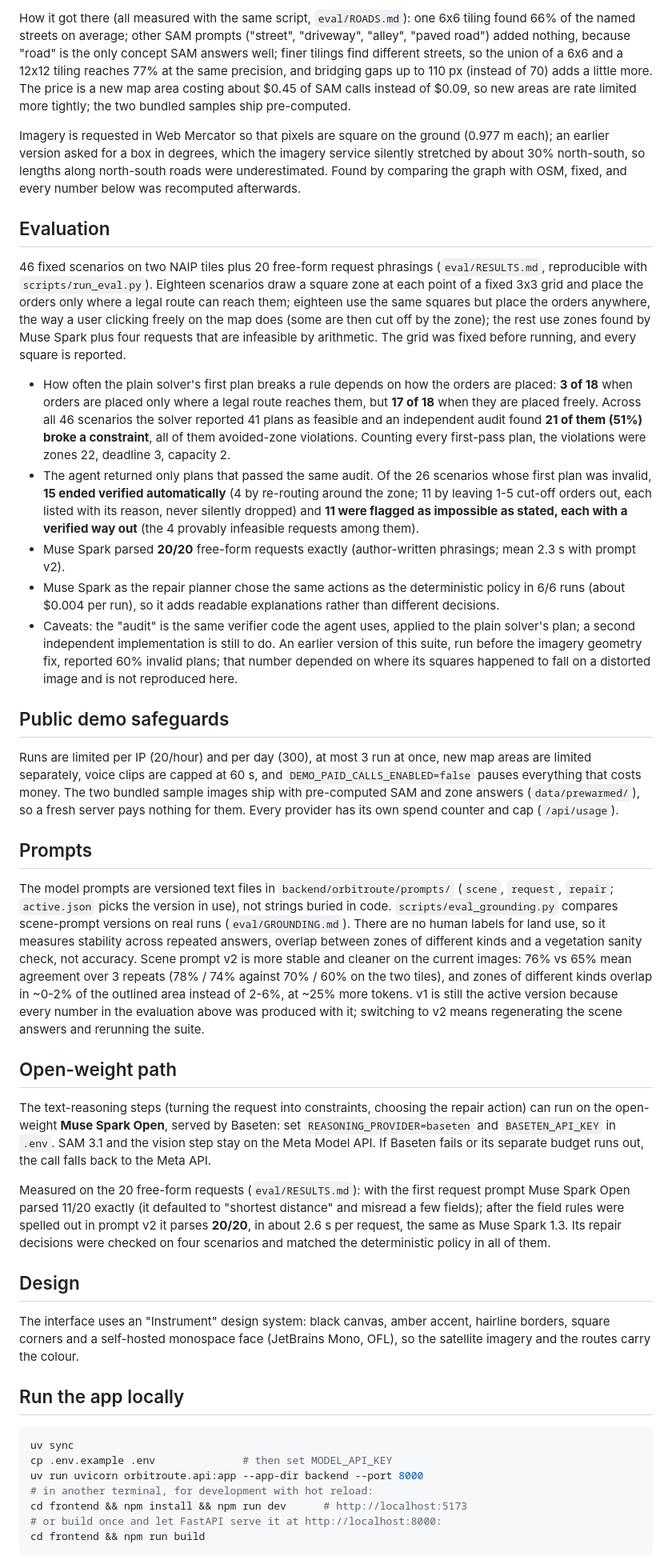
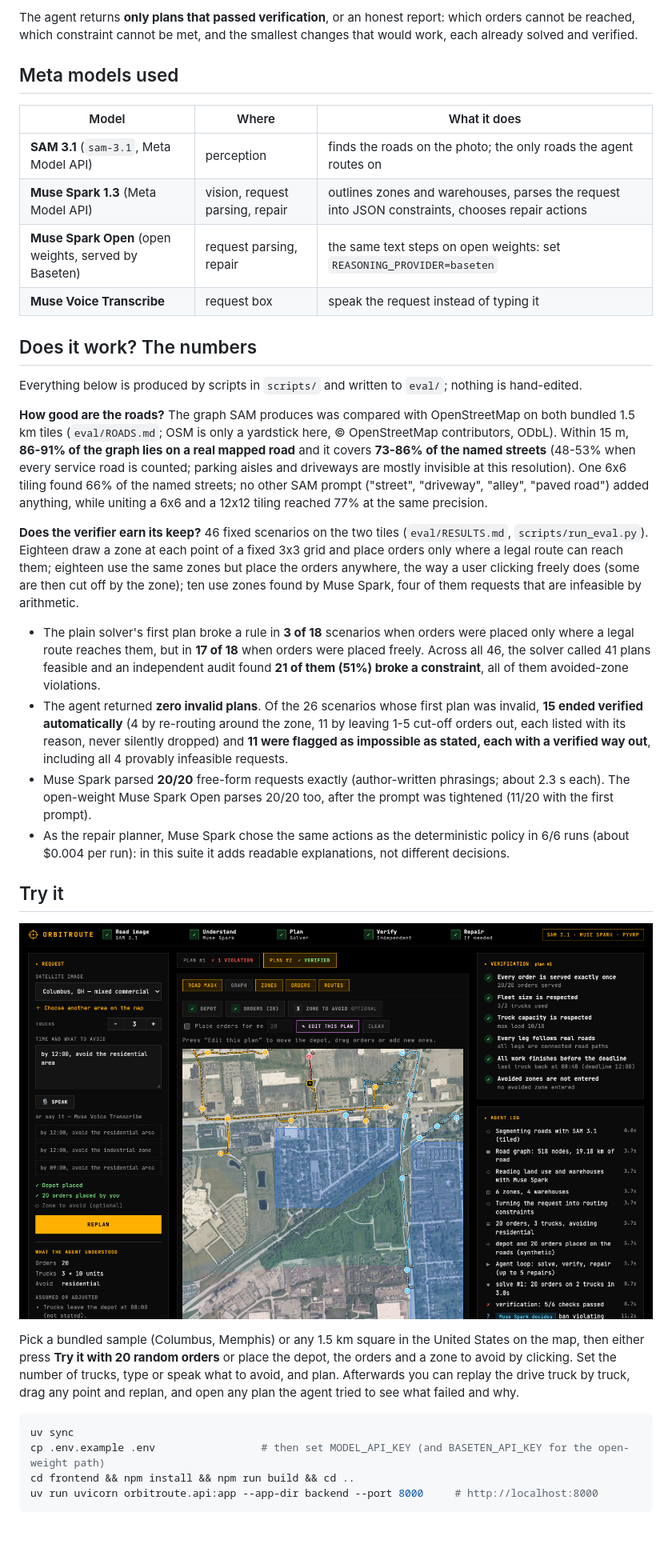
Before and after one commit to DamirTukayev/meta-hack, a Markdown page: README.md, the part around one of its changes. Shown at 80% size. Rendered like a GitHub page; pictures changed too: docs/result.png (added); blank space fills up the shorter version.

````diff
--- a/README.md
+++ b/README.md
@@ -37,45 +24,38 @@ The agent routes only on the roads SAM 3.1 finds, so we measured them against Op
 
-How it got there (all measured with the same script, `eval/ROADS.md`): one 6x6 tiling found 66% of the named streets on average; other SAM prompts ("street", "driveway", "alley", "paved road") added nothing, because "road" is the only concept SAM answers well; finer tilings find different streets, so the union of a 6x6 and a 12x12 tiling reaches 77% at the same precision, and bridging gaps up to 110 px (instead of 70) adds a little more. The price is a new map area costing about $0.45 of SAM calls instead of $0.09, so new areas are rate limited more tightly; the two bundled samples ship pre-computed.
+The agent returns **only plans that passed verification**, or an honest report: which orders cannot be reached, which constraint cannot be met, and the smallest changes that would work, each already solved and verified.
 
-Imagery is requested in Web Mercator so that pixels are square on the ground (0.977 m each); an earlier version asked for a box in degrees, which the imagery service silently stretched by about 30% north-south, so lengths along north-south roads were underestimated. Found by comparing the graph with OSM, fixed, and every number below was recomputed afterwards.
+## Meta models used
 
-## Evaluation
+| Model | Where | What it does |
+|---|---|---|
+| **SAM 3.1** (`sam-3.1`, Meta Model API) | perception | finds the roads on the photo; the only roads the agent routes on |
+| **Muse Spark 1.3** (Meta Model API) | vision, request parsing, repair | outlines zones and warehouses, parses the request into JSON constraints, chooses repair actions |
+| **Muse Spark Open** (open weights, served by Baseten) | request parsing, repair | the same text steps on open weights: set `REASONING_PROVIDER=baseten` |
+| **Muse Voice Transcribe** | request box | speak the request instead of typing it |
 
-46 fixed scenarios on two NAIP tiles plus 20 free-form request phrasings (`eval/RESULTS.md`, reproducible with `scripts/run_eval.py`). Eighteen scenarios draw a square zone at each point of a fixed 3x3 grid and place the orders only where a legal route can reach them; eighteen use the same squares but place the orders anywhere, the way a user clicking freely on the map does (some are then cut off by the zone); the rest use zones found by Muse Spark plus four requests that are infeasible by arithmetic. The grid was fixed before running, and every square is reported.
+## Does it work? The numbers
 
-- How often the plain solver's first plan breaks a rule depends on how the orders are placed: **3 of 18** when orders are placed only where a legal route reaches them, but **17 of 18** when they are placed freely. Across all 46 scenarios the solver reported 41 plans as feasible and an independent audit found **21 of them (51%) broke a constraint**, all of them avoided-zone violations. Counting every first-pass plan, the violations were zones 22, deadline 3, capacity 2.
-- The agent returned only plans that passed the same audit. Of the 26 scenarios whose first plan was invalid, **15 ended verified automatically** (4 by re-routing around the zone; 11 by leaving 1-5 cut-off orders out, each listed with its reason, never silently dropped) and **11 were flagged as impossible as stated, each with a verified way out** (the 4 provably infeasible requests among them).
-- Muse Spark parsed **20/20** free-form requests exactly (author-written phrasings; mean 2.3 s with prompt v2).
-- Muse Spark as the repair planner chose the same actions as the deterministic policy in 6/6 runs (about $0.004 per run), so it adds readable explanations rather than different decisions.
-- Caveats: the "audit" is the same verifier code the agent uses, applied to the plain solver's plan; a second independent implementation is still to do. An earlier version of this suite, run before the imagery geometry fix, reported 60% invalid plans; that number depended on where its squares happened to fall on a distorted image and is not reproduced here.
+Everything below is produced by scripts in `scripts/` and written to `eval/`; nothing is hand-edited.
 
-## Public demo safeguards
+**How good are the roads?** The graph SAM produces was compared with OpenStreetMap on both bundled 1.5 km tiles (`eval/ROADS.md`; OSM is only a yardstick here, © OpenStreetMap contributors, ODbL). Within 15 m, **86-91% of the graph lies on a real mapped road** and it covers **73-86% of the named streets** (48-53% when every service road is counted; parking aisles and driveways are mostly invisible at this resolution). One 6x6 tiling found 66% of the named streets; no other SAM prompt ("street", "driveway", "alley", "paved road") added anything, while uniting a 6x6 and a 12x12 tiling reached 77% at the same precision.
 
-Runs are limited per IP (20/hour) and per day (300), at most 3 run at once, new map areas are limited separately, voice clips are capped at 60 s, and `DEMO_PAID_CALLS_ENABLED=false` pauses everything that costs money. The two bundled sample images ship with pre-computed SAM and zone answers (`data/prewarmed/`), so a fresh server pays nothing for them. Every provider has its own spend counter and cap (`/api/usage`).
+**Does the verifier earn its keep?** 46 fixed scenarios on the two tiles (`eval/RESULTS.md`, `scripts/run_eval.py`). Eighteen draw a zone at each point of a fixed 3x3 grid and place orders only where a legal route can reach them; eighteen use the same zones but place the orders anywhere, the way a user clicking freely does (some are then cut off by the zone); ten use zones found by Muse Spark, four of them requests that are infeasible by arithmetic.
 
-## Prompts
+- The plain solver's first plan broke a rule in **3 of 18** scenarios when orders were placed only where a legal route reaches them, but in **17 of 18** when orders were placed freely. Across all 46, the solver called 41 plans feasible and an independent audit found **21 of them (51%) broke a constraint**, all of them avoided-zone violations.
+- The agent returned **zero invalid plans**. Of the 26 scenarios whose first plan was invalid, **15 ended verified automatically** (4 by re-routing around the zone, 11 by leaving 1-5 cut-off orders out, each listed with its reason, never silently dropped) and **11 were flagged as impossible as stated, each with a verified way out**, including all 4 provably infeasible requests.
+- Muse Spark parsed **20/20** free-form requests exactly (author-written phrasings; about 2.3 s each). The open-weight Muse Spark Open parses 20/20 too, after the prompt was tightened (11/20 with the first prompt).
+- As the repair planner, Muse Spark chose the same actions as the deterministic policy in 6/6 runs (about $0.004 per run): in this suite it adds readable explanations, not different decisions.
 
-The model prompts are versioned text files in `backend/orbitroute/prompts/` (`scene`, `request`, `repair`; `active.json` picks the version in use), not strings buried in code. `scripts/eval_grounding.py` compares scene-prompt versions on real runs (`eval/GROUNDING.md`). There are no human labels for land use, so it measures stability across repeated answers, overlap between zones of different kinds and a vegetation sanity check, not accuracy. Scene prompt v2 is more stable and cleaner on the current images: 76% vs 65% mean agreement over 3 repeats (78% / 74% against 70% / 60% on the two tiles), and zones of different kinds overlap in ~0-2% of the outlined area instead of 2-6%, at ~25% more tokens. v1 is still the active version because every number in the evaluation above was produced with it; switching to v2 means regenerating the scene answers and rerunning the suite.
+## Try it
 
-## Open-weight path
+![The finished run: plan 1 had one violation, plan 2 is verified; the six checks and the agent log are on the right](docs/result.png)
 
-The text-reasoning steps (turning the request into constraints, choosing the repair action) can run on the open-weight **Muse Spark Open**, served by Baseten: set `REASONING_PROVIDER=baseten` and `BASETEN_API_KEY` in `.env`. SAM 3.1 and the vision step stay on the Meta Model API. If Baseten fails or its separate budget runs out, the call falls back to the Meta API.
-
-Measured on the 20 free-form requests (`eval/RESULTS.md`): with the first request prompt Muse Spark Open parsed 11/20 exactly (it defaulted to "shortest distance" and misread a few fields); after the field rules were spelled out in prompt v2 it parses **20/20**, in about 2.6 s per request, the same as Muse Spark 1.3. Its repair decisions were checked on four scenarios and matched the deterministic policy in all of them.
-
-## Design
-
-The interface uses an "Instrument" design system: black canvas, amber accent, hairline borders, square corners and a self-hosted monospace face (JetBrains Mono, OFL), so the satellite imagery and the routes carry the colour.
-
-## Run the app locally
+Pick a bundled sample (Columbus, Memphis) or any 1.5 km square in the United States on the map, then either press **Try it with 20 random orders** or place the depot, the orders and a zone to avoid by clicking. Set the number of trucks, type or speak what to avoid, and plan. Afterwards you can replay the drive truck by truck, drag any point and replan, and open any plan the agent tried to see what failed and why.
 
 ```bash
 uv sync
-cp .env.example .env              # then set MODEL_API_KEY
-uv run uvicorn orbitroute.api:app --app-dir backend --port 8000
-# in another terminal, for development with hot reload:
-cd frontend && npm install && npm run dev      # http://localhost:5173
-# or build once and let FastAPI serve it at http://localhost:8000:
-cd frontend && npm run build
+cp .env.example .env                 # then set MODEL_API_KEY (and BASETEN_API_KEY for the open-weight path)
+cd frontend && npm install && npm run build && cd ..
+uv run uvicorn orbitroute.api:app --app-dir backend --port 8000     # http://localhost:8000
 ```
 
````
Also changed, not shown: other parts of README.md (+48 -33 lines), eval/RESULTS.md (+2 -2 lines), 8 other files.
